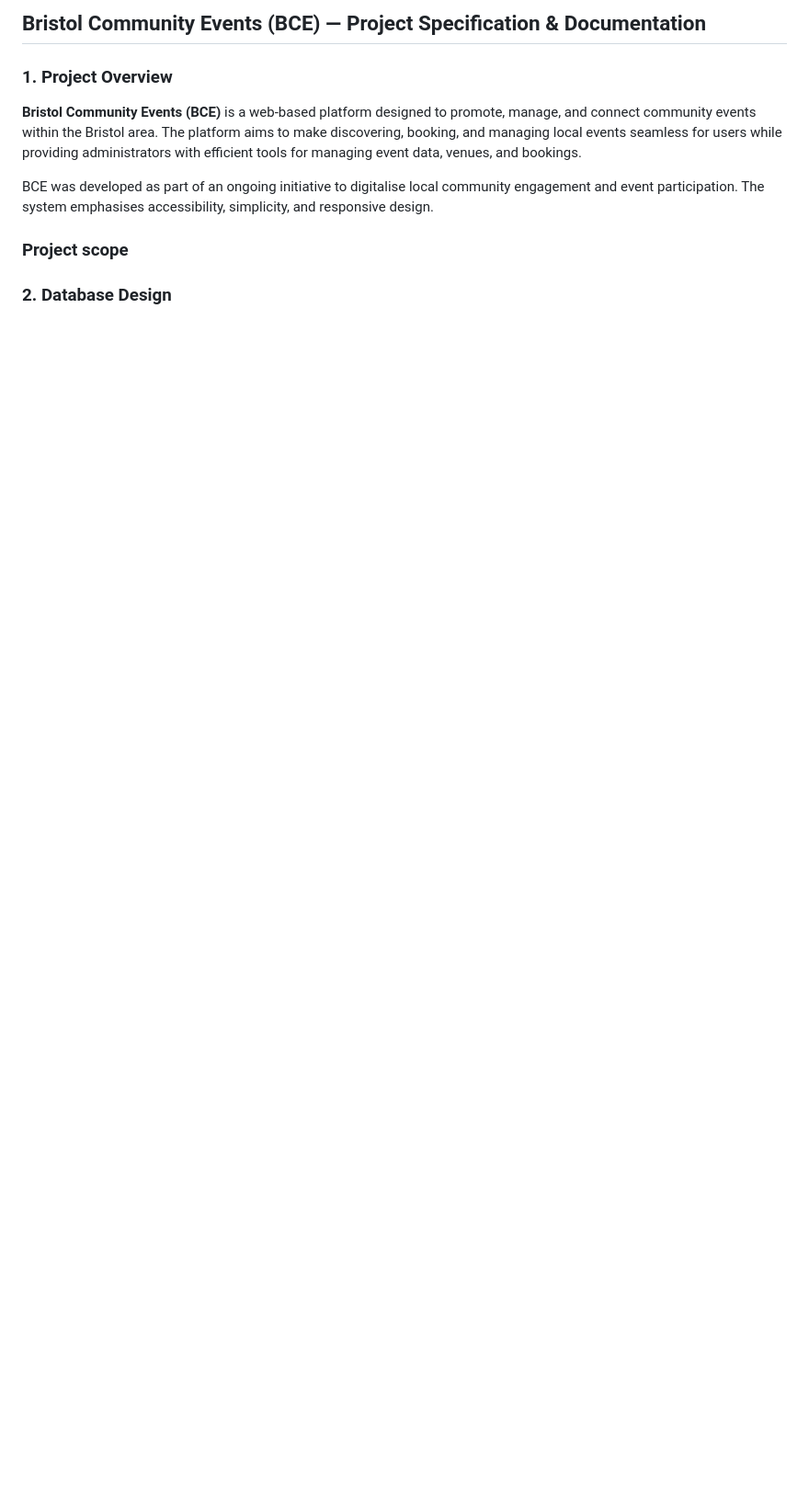
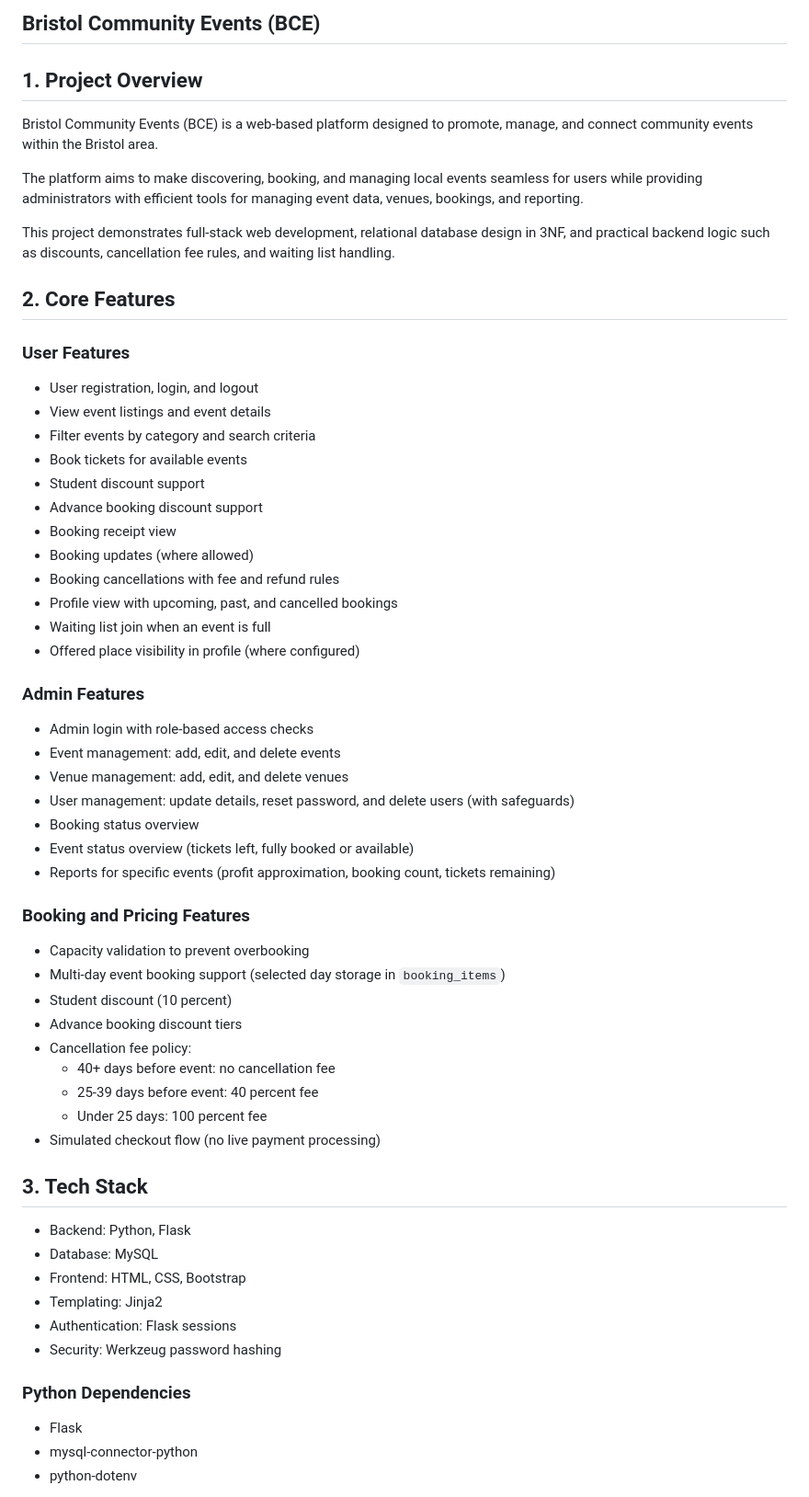
Before and after one commit to Luvjen11/bce-assessment, a Markdown page: README.md, the part around one of its changes. Shown at 92% size. Drawn GitHub-style; blank space fills up the shorter version.

```diff
--- a/README.md
+++ b/README.md
@@ -1,14 +1,64 @@
-## **Bristol Community Events (BCE) — Project Specification & Documentation**
+## Bristol Community Events (BCE)
 
-### **1. Project Overview**
+## 1. Project Overview
 
-**Bristol Community Events (BCE)** is a web-based platform designed to promote, manage, and connect community events within the Bristol area.
-The platform aims to make discovering, booking, and managing local events seamless for users while providing administrators with efficient tools for managing event data, venues, and bookings.
+Bristol Community Events (BCE) is a web-based platform designed to promote, manage, and connect community events within the Bristol area.
 
-BCE was developed as part of an ongoing initiative to digitalise local community engagement and event participation. The system emphasises accessibility, simplicity, and responsive design.
+The platform aims to make discovering, booking, and managing local events seamless for users while providing administrators with efficient tools for managing event data, venues, bookings, and reporting.
 
-### **Project scope**
+This project demonstrates full-stack web development, relational database design in 3NF, and practical backend logic such as discounts, cancellation fee rules, and waiting list handling.
 
+## 2. Core Features
 
+### User Features
 
-### **2. Database Design**
+- User registration, login, and logout
+- View event listings and event details
+- Filter events by category and search criteria
+- Book tickets for available events
+- Student discount support
+- Advance booking discount support
+- Booking receipt view
+- Booking updates (where allowed)
+- Booking cancellations with fee and refund rules
+- Profile view with upcoming, past, and cancelled bookings
+- Waiting list join when an event is full
+- Offered place visibility in profile (where configured)
+
+### Admin Features
+
+- Admin login with role-based access checks
+- Event management: add, edit, and delete events
+- Venue management: add, edit, and delete venues
+- User management: update details, reset password, and delete users (with safeguards)
+- Booking status overview
+- Event status overview (tickets left, fully booked or available)
+- Reports for specific events (profit approximation, booking count, tickets remaining)
+
+### Booking and Pricing Features
+
+- Capacity validation to prevent overbooking
+- Multi-day event booking support (selected day storage in `booking_items`)
+- Student discount (10 percent)
+- Advance booking discount tiers
+- Cancellation fee policy:
+    - 40+ days before event: no cancellation fee
+    - 25-39 days before event: 40 percent fee
+    - Under 25 days: 100 percent fee
+- Simulated checkout flow (no live payment processing)
+
+## 3. Tech Stack
+
+- Backend: Python, Flask
+- Database: MySQL
+- Frontend: HTML, CSS, Bootstrap
+- Templating: Jinja2
+- Authentication: Flask sessions
+- Security: Werkzeug password hashing
+
+### Python Dependencies
+
+- Flask
+- mysql-connector-python
+- python-dotenv
+
```
Also changed, not shown: other parts of README.md (+146 -0 lines).
